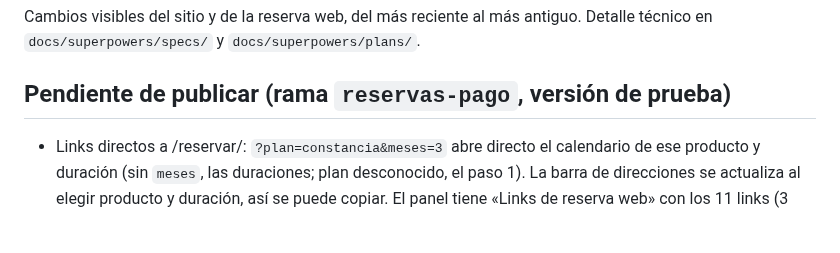
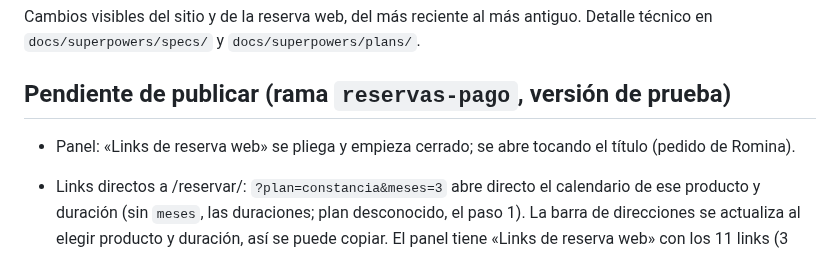
Before and after one commit to Loayza97/AJL-Landing, a Markdown page: CHANGELOG.md, the part around the change. GitHub-like rendering; blank space fills up the shorter version.

Commit message:
Changelog: links plegables

```diff
--- a/CHANGELOG.md
+++ b/CHANGELOG.md
@@ -4,6 +4,7 @@ Cambios visibles del sitio y de la reserva web, del más reciente al más antigu
 
 ## Pendiente de publicar (rama `reservas-pago`, versión de prueba)
 
+- Panel: «Links de reserva web» se pliega y empieza cerrado; se abre tocando el título (pedido de Romina).
 - Links directos a /reservar/: `?plan=constancia&meses=3` abre directo el calendario de ese producto y duración (sin `meses`, las duraciones; plan desconocido, el paso 1). La barra de direcciones se actualiza al elegir producto y duración, así se puede copiar. El panel tiene «Links de reserva web» con los 11 links (3 planes × 3 duraciones, Básico y Evaluación) y un botón «Copiar» en cada uno.
 - Panel, «Copiar para la base maestra»: N pega «2/7» sin fórmula. Romina dejó la columna N en Texto sin formato; antes estaba en fecha y la sesión no se veía.
 - /reservar/, paso 1: cada plan muestra «desde S/… al mes», el mensual del paquete más largo (S/250, S/325 y S/468), y el botón dice «Elegir». Las opciones sin seguimiento muestran su precio y textos parejos: «Una sola sesión · Tu plan, sin seguimiento · S/250» y «Una evaluación · Se resta del plan ese día · S/80». Los precios salen de `plans.js`.
```
